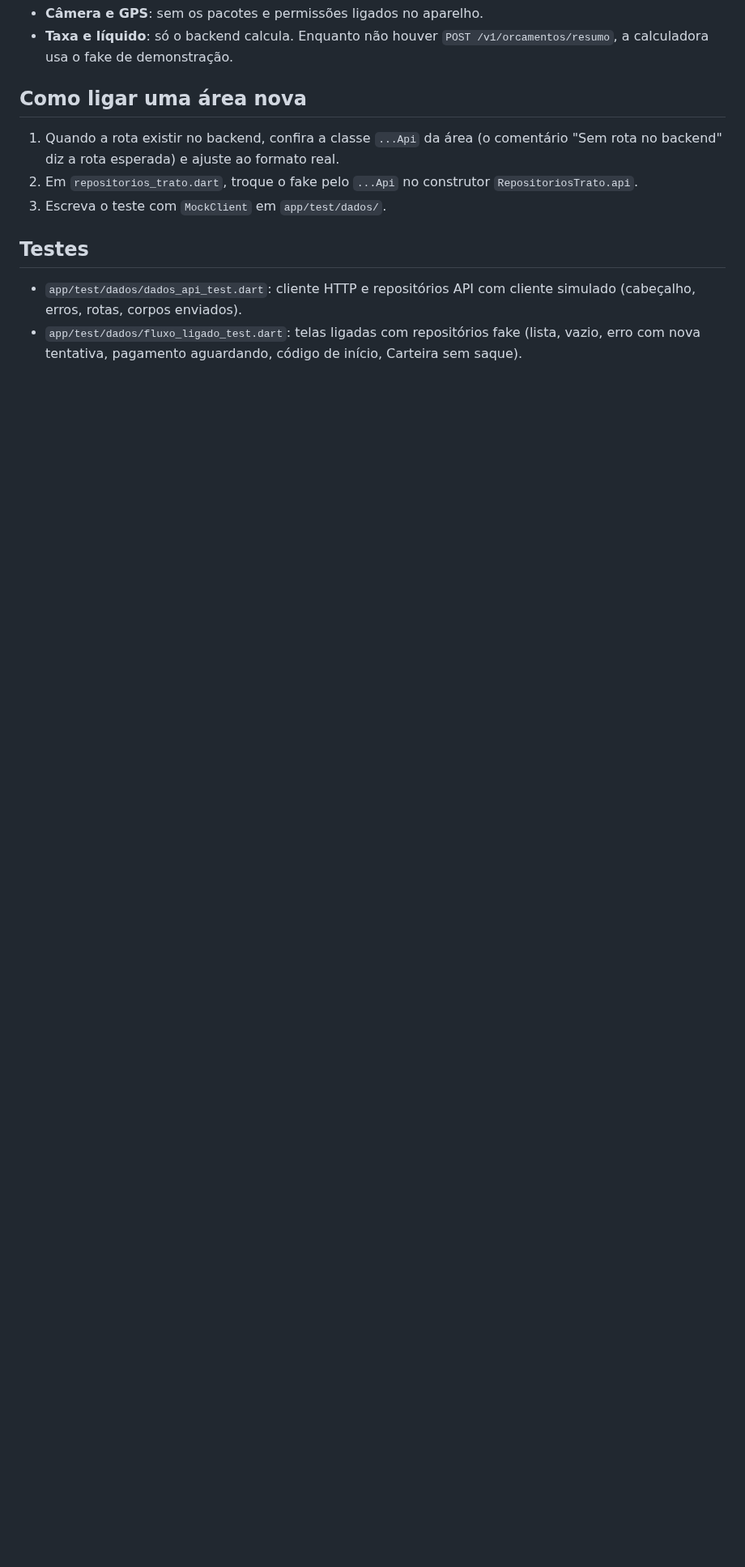
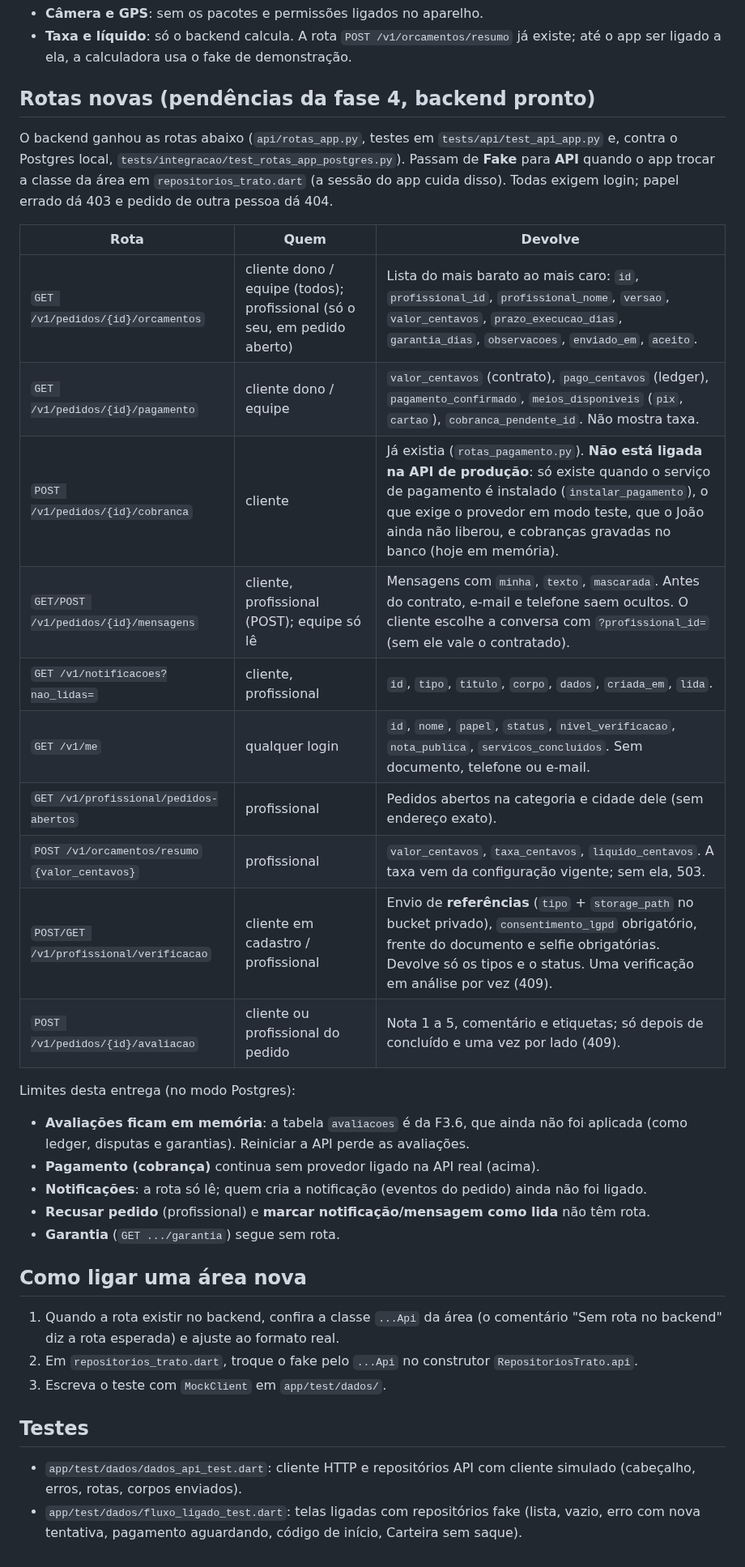
Before and after one commit to feitolabs/Trato, a Markdown page: docs/app-ligacao.md, the part around one of its changes. Shown at 81% size. Rendered like a GitHub page; blank space fills up the shorter version.

Commit message:
docs: app-ligacao com as rotas novas e seus limites
Co-Authored-By: Claude Sonnet 5.5 <noreply@anthropic.com>

```diff
--- a/docs/app-ligacao.md
+++ b/docs/app-ligacao.md
@@ -72,5 +72,30 @@ Legenda: **API** = chama a API real no modo `api`. **Fake** = ainda usa dados de
 - **Câmera e GPS**: sem os pacotes e permissões ligados no aparelho.
-- **Taxa e líquido**: só o backend calcula. Enquanto não houver `POST /v1/orcamentos/resumo`, a calculadora usa o fake de demonstração.
+- **Taxa e líquido**: só o backend calcula. A rota `POST /v1/orcamentos/resumo` já existe; até o app ser ligado a ela, a calculadora usa o fake de demonstração.
+
+## Rotas novas (pendências da fase 4, backend pronto)
+
+O backend ganhou as rotas abaixo (`api/rotas_app.py`, testes em `tests/api/test_api_app.py` e, contra o Postgres local, `tests/integracao/test_rotas_app_postgres.py`). Passam de **Fake** para **API** quando o app trocar a classe da área em `repositorios_trato.dart` (a sessão do app cuida disso). Todas exigem login; papel errado dá 403 e pedido de outra pessoa dá 404.
+
+| Rota | Quem | Devolve |
+|------|------|---------|
+| `GET /v1/pedidos/{id}/orcamentos` | cliente dono / equipe (todos); profissional (só o seu, em pedido aberto) | Lista do mais barato ao mais caro: `id`, `profissional_id`, `profissional_nome`, `versao`, `valor_centavos`, `prazo_execucao_dias`, `garantia_dias`, `observacoes`, `enviado_em`, `aceito`. |
+| `GET /v1/pedidos/{id}/pagamento` | cliente dono / equipe | `valor_centavos` (contrato), `pago_centavos` (ledger), `pagamento_confirmado`, `meios_disponiveis` (`pix`, `cartao`), `cobranca_pendente_id`. Não mostra taxa. |
+| `POST /v1/pedidos/{id}/cobranca` | cliente | Já existia (`rotas_pagamento.py`). **Não está ligada na API de produção**: só existe quando o serviço de pagamento é instalado (`instalar_pagamento`), o que exige o provedor em modo teste, que o João ainda não liberou, e cobranças gravadas no banco (hoje em memória). |
+| `GET/POST /v1/pedidos/{id}/mensagens` | cliente, profissional (POST); equipe só lê | Mensagens com `minha`, `texto`, `mascarada`. Antes do contrato, e-mail e telefone saem ocultos. O cliente escolhe a conversa com `?profissional_id=` (sem ele vale o contratado). |
+| `GET /v1/notificacoes?nao_lidas=` | cliente, profissional | `id`, `tipo`, `titulo`, `corpo`, `dados`, `criada_em`, `lida`. |
+| `GET /v1/me` | qualquer login | `id`, `nome`, `papel`, `status`, `nivel_verificacao`, `nota_publica`, `servicos_concluidos`. Sem documento, telefone ou e-mail. |
+| `GET /v1/profissional/pedidos-abertos` | profissional | Pedidos abertos na categoria e cidade dele (sem endereço exato). |
+| `POST /v1/orcamentos/resumo` `{valor_centavos}` | profissional | `valor_centavos`, `taxa_centavos`, `liquido_centavos`. A taxa vem da configuração vigente; sem ela, 503. |
+| `POST/GET /v1/profissional/verificacao` | cliente em cadastro / profissional | Envio de **referências** (`tipo` + `storage_path` no bucket privado), `consentimento_lgpd` obrigatório, frente do documento e selfie obrigatórias. Devolve só os tipos e o status. Uma verificação em análise por vez (409). |
+| `POST /v1/pedidos/{id}/avaliacao` | cliente ou profissional do pedido | Nota 1 a 5, comentário e etiquetas; só depois de concluído e uma vez por lado (409). |
+
+Limites desta entrega (no modo Postgres):
+
+- **Avaliações ficam em memória**: a tabela `avaliacoes` é da F3.6, que ainda não foi aplicada (como ledger, disputas e garantias). Reiniciar a API perde as avaliações.
+- **Pagamento (cobrança)** continua sem provedor ligado na API real (acima).
+- **Notificações**: a rota só lê; quem cria a notificação (eventos do pedido) ainda não foi ligado.
+- **Recusar pedido** (profissional) e **marcar notificação/mensagem como lida** não têm rota.
+- **Garantia** (`GET .../garantia`) segue sem rota.
 
 ## Como ligar uma área nova
 
```
Also changed, not shown: other parts of docs/app-ligacao.md (+9 -9 lines).
